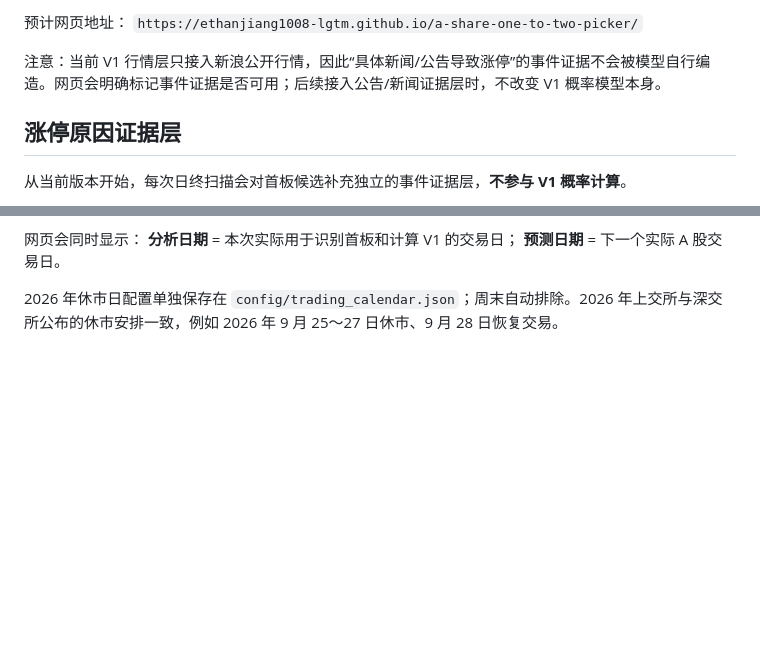
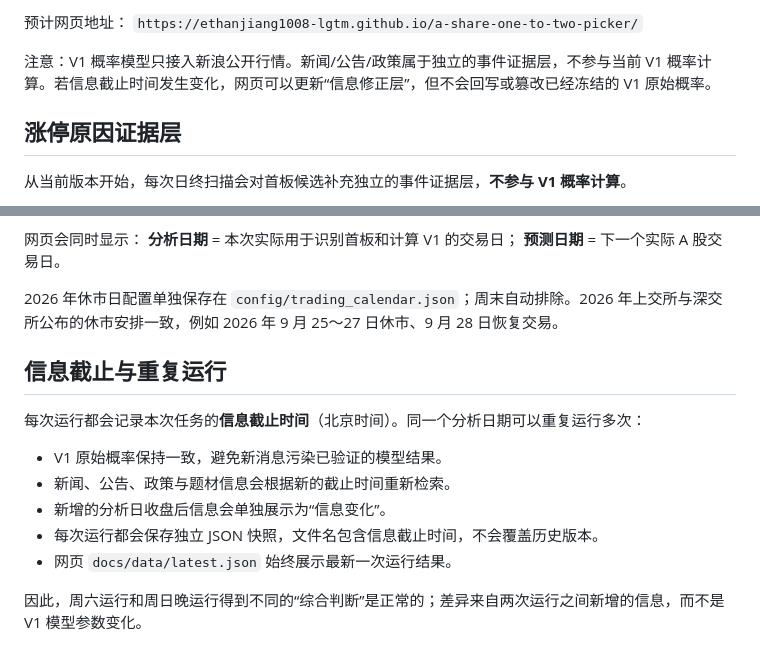
Before and after one commit to ethanjiang1008-lgtm/a-share-one-to-two-picker, a Markdown page: README.md, 2 parts joined by grey strips. Drawn GitHub-style; blank space fills up the shorter version.

Commit message:
docs: define information cutoff and repeat-run behavior

```diff
--- a/README.md
+++ b/README.md
@@ -62,7 +62,7 @@ V1 -> 数据质量确认 -> 真实 5 分钟封板结构 -> 严格样本外验证
 预计网页地址：
 `https://ethanjiang1008-lgtm.github.io/a-share-one-to-two-picker/`
 
-注意：当前 V1 行情层只接入新浪公开行情，因此“具体新闻/公告导致涨停”的事件证据不会被模型自行编造。网页会明确标记事件证据是否可用；后续接入公告/新闻证据层时，不改变 V1 概率模型本身。
+注意：V1 概率模型只接入新浪公开行情。新闻/公告/政策属于独立的事件证据层，不参与当前 V1 概率计算。若信息截止时间发生变化，网页可以更新“信息修正层”，但不会回写或篡改已经冻结的 V1 原始概率。
 
 
 ## 涨停原因证据层
@@ -109,3 +109,15 @@ V1 概率模型保持冻结，不因“新闻/公告原因分析”而重新训
 **预测日期** = 下一个实际 A 股交易日。
 
 2026 年休市日配置单独保存在 `config/trading_calendar.json`；周末自动排除。2026 年上交所与深交所公布的休市安排一致，例如 2026 年 9 月 25～27 日休市、9 月 28 日恢复交易。
+
+## 信息截止与重复运行
+
+每次运行都会记录本次任务的**信息截止时间**（北京时间）。同一个分析日期可以重复运行多次：
+
+- V1 原始概率保持一致，避免新消息污染已验证的模型结果。
+- 新闻、公告、政策与题材信息会根据新的截止时间重新检索。
+- 新增的分析日收盘后信息会单独展示为“信息变化”。
+- 每次运行都会保存独立 JSON 快照，文件名包含信息截止时间，不会覆盖历史版本。
+- 网页 `docs/data/latest.json` 始终展示最新一次运行结果。
+
+因此，周六运行和周日晚运行得到不同的“综合判断”是正常的；差异来自两次运行之间新增的信息，而不是 V1 模型参数变化。
```
